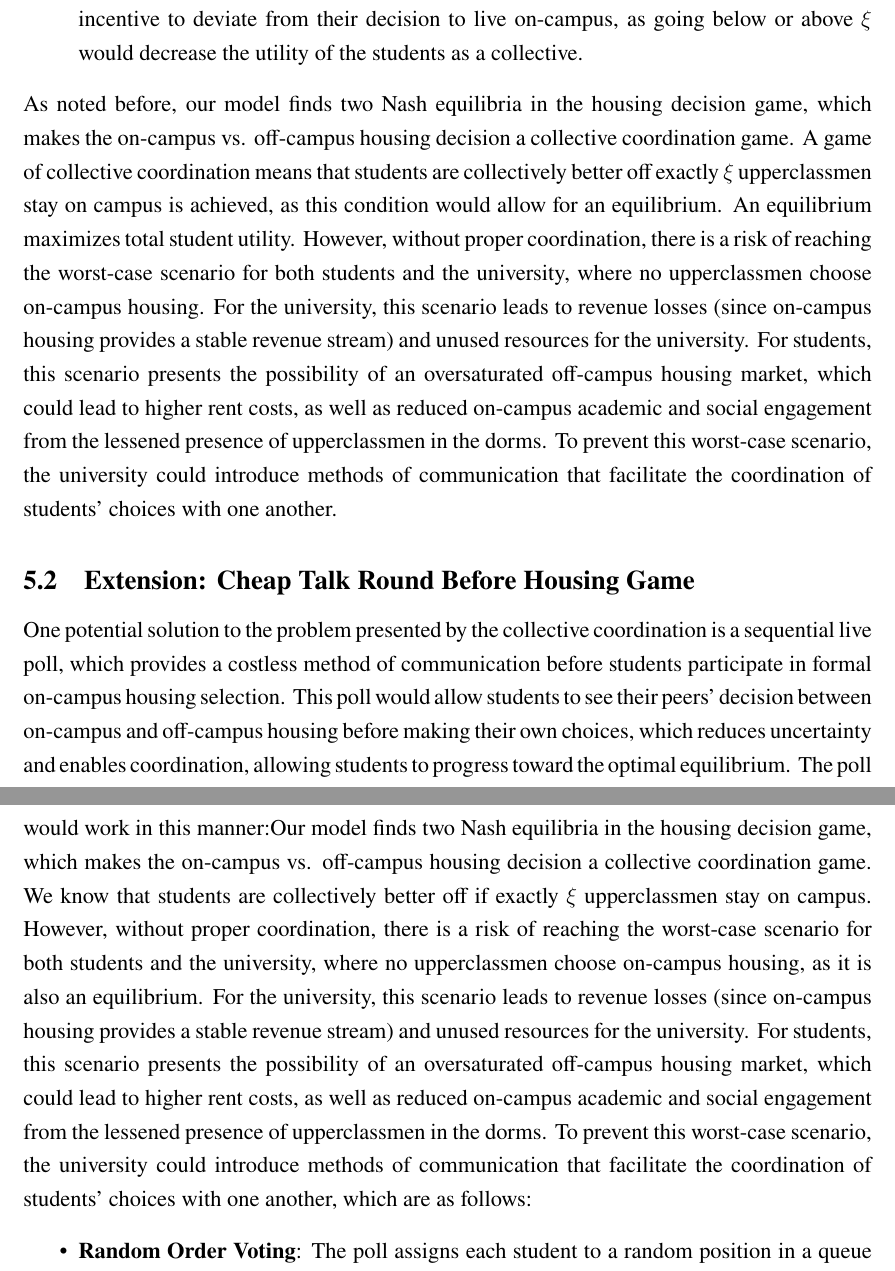
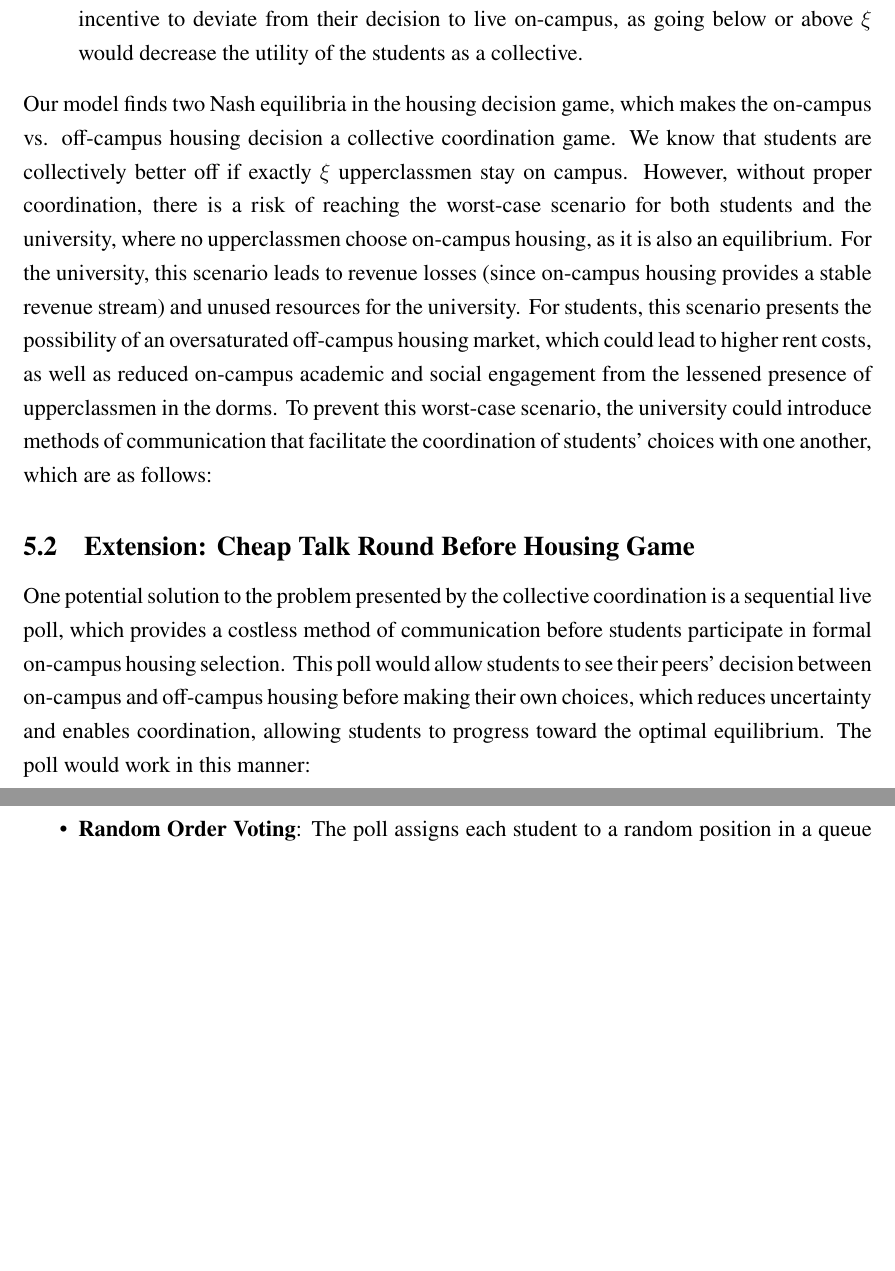
Before and after one commit to anthonykyoon/notes-latex, a LaTeX document (final_proj.tex): two parts of pages 8 and 9 of 11, joined at a grey line, cut so that both start at the same text, the shorter picture padded with empty space. Compiled offline with pdfLaTeX.

Commit message:
added notes

```diff
--- a/final_proj.tex
+++ b/final_proj.tex
@@ -198,9 +198,9 @@ Our model shows that for on-campus housing to be a Nash equilibrium, the univers
     \item On-campus housing is more attractive than off-campus housing, so students feel that on-campus housing is desirable, despite the higher price.
     \item It ensures that once $\xi$ students choose dorms, the remaining students experience no incentive to deviate from their decision to live on-campus, as going below or above $\xi$ would decrease the utility of the students as a collective.
 \end{itemize}
-As noted before, our model finds two Nash equilibria in the housing decision game, which makes the on-campus vs. off-campus housing decision a collective coordination game. A game of collective coordination means that students are collectively better off exactly $\xi$ upperclassmen stay on campus is achieved, as this condition would allow for an equilibrium. An equilibrium maximizes total student utility. However, without proper coordination, there is a risk of reaching the worst-case scenario for both students and the university, where no upperclassmen choose on-campus housing. For the university, this scenario leads to revenue losses (since on-campus housing provides a stable revenue stream) and unused resources for the university. For students, this scenario presents the possibility of an oversaturated off-campus housing market, which could lead to higher rent costs, as well as reduced on-campus academic and social engagement from the lessened presence of upperclassmen in the dorms. To prevent this worst-case scenario, the university could introduce methods of communication that facilitate the coordination of students’ choices with one another.
+Our model finds two Nash equilibria in the housing decision game, which makes the on-campus vs. off-campus housing decision a collective coordination game. We know that students are collectively better off if exactly $\xi$ upperclassmen stay on campus. However, without proper coordination, there is a risk of reaching the worst-case scenario for both students and the university, where no upperclassmen choose on-campus housing, as it is also an equilibrium. For the university, this scenario leads to revenue losses (since on-campus housing provides a stable revenue stream) and unused resources for the university. For students, this scenario presents the possibility of an oversaturated off-campus housing market, which could lead to higher rent costs, as well as reduced on-campus academic and social engagement from the lessened presence of upperclassmen in the dorms. To prevent this worst-case scenario, the university could introduce methods of communication that facilitate the coordination of students’ choices with one another, which are as follows:
 \subsection{Extension: Cheap Talk Round Before Housing Game}
-One potential solution to the problem presented by the collective coordination is a sequential live poll, which provides a costless method of communication before students participate in formal on-campus housing selection. This poll would allow students to see their peers’ decision between on-campus and off-campus housing before making their own choices, which reduces uncertainty and enables coordination, allowing students to progress toward the optimal equilibrium. The poll would work in this manner:Our model finds two Nash equilibria in the housing decision game, which makes the on-campus vs. off-campus housing decision a collective coordination game. We know that students are collectively better off if exactly $\xi$ upperclassmen stay on campus. However, without proper coordination, there is a risk of reaching the worst-case scenario for both students and the university, where no upperclassmen choose on-campus housing, as it is also an equilibrium. For the university, this scenario leads to revenue losses (since on-campus housing provides a stable revenue stream) and unused resources for the university. For students, this scenario presents the possibility of an oversaturated off-campus housing market, which could lead to higher rent costs, as well as reduced on-campus academic and social engagement from the lessened presence of upperclassmen in the dorms. To prevent this worst-case scenario, the university could introduce methods of communication that facilitate the coordination of students’ choices with one another, which are as follows:
+One potential solution to the problem presented by the collective coordination is a sequential live poll, which provides a costless method of communication before students participate in formal on-campus housing selection. This poll would allow students to see their peers’ decision between on-campus and off-campus housing before making their own choices, which reduces uncertainty and enables coordination, allowing students to progress toward the optimal equilibrium. The poll would work in this manner:
 \begin{itemize}
     \item \textbf{Random Order Voting}: The poll assigns each student to a random position in a queue to vote anonymously, choosing either “On” ($O$) for on-campus housing or “Off” ($F$) for off-campus housing.  Students who are indifferent between staying on and off campus could skip the voting and they will be shifted to the end of the queue, allowing people who confer more utility from staying on-campus to indicate that they would like to take on-campus spots first.
     \item \textbf{Live Distribution of Votes} After each vote, the running total of “O” vs. “F” is displayed publicly, allowing students to see the distribution between the two options in real time.
```
Also changed, not shown: final_proj.pdf.
